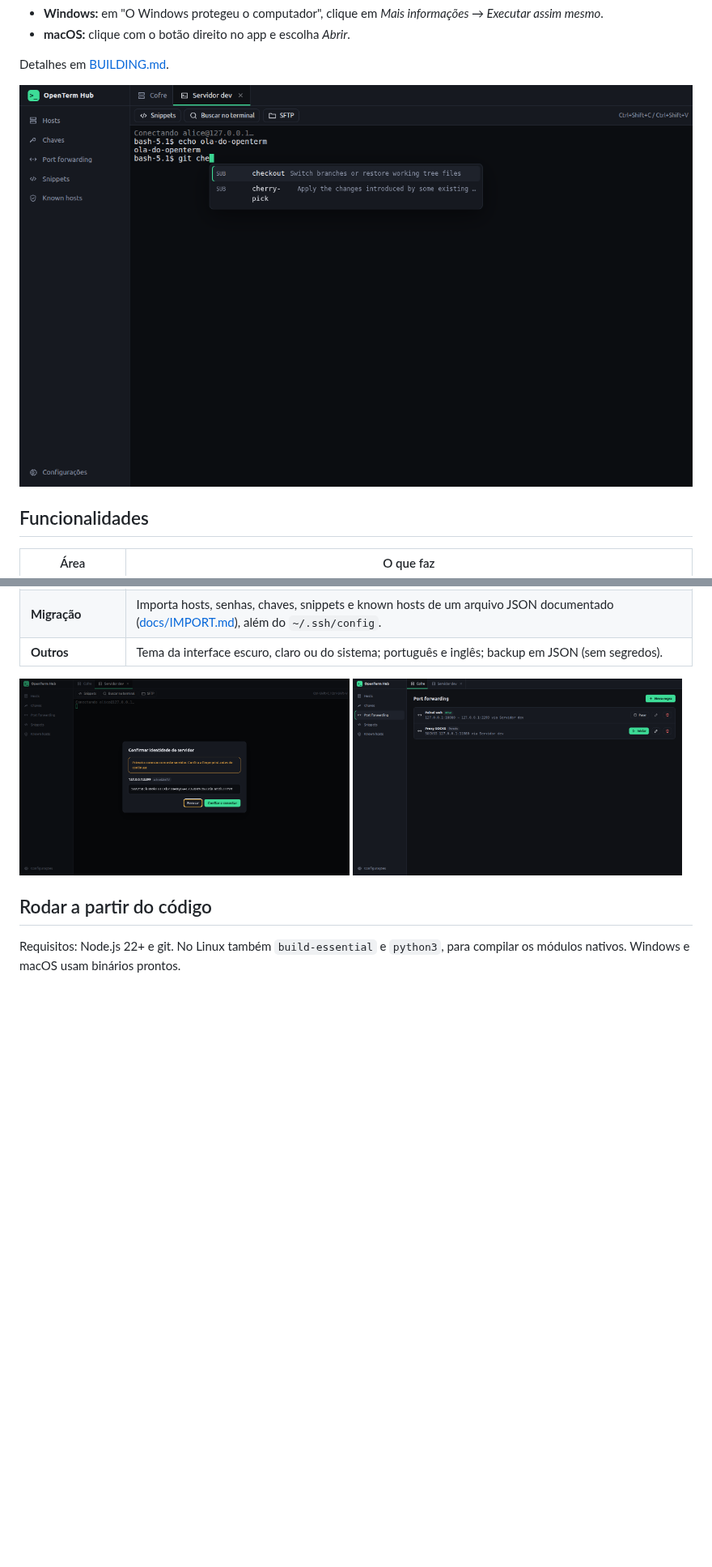
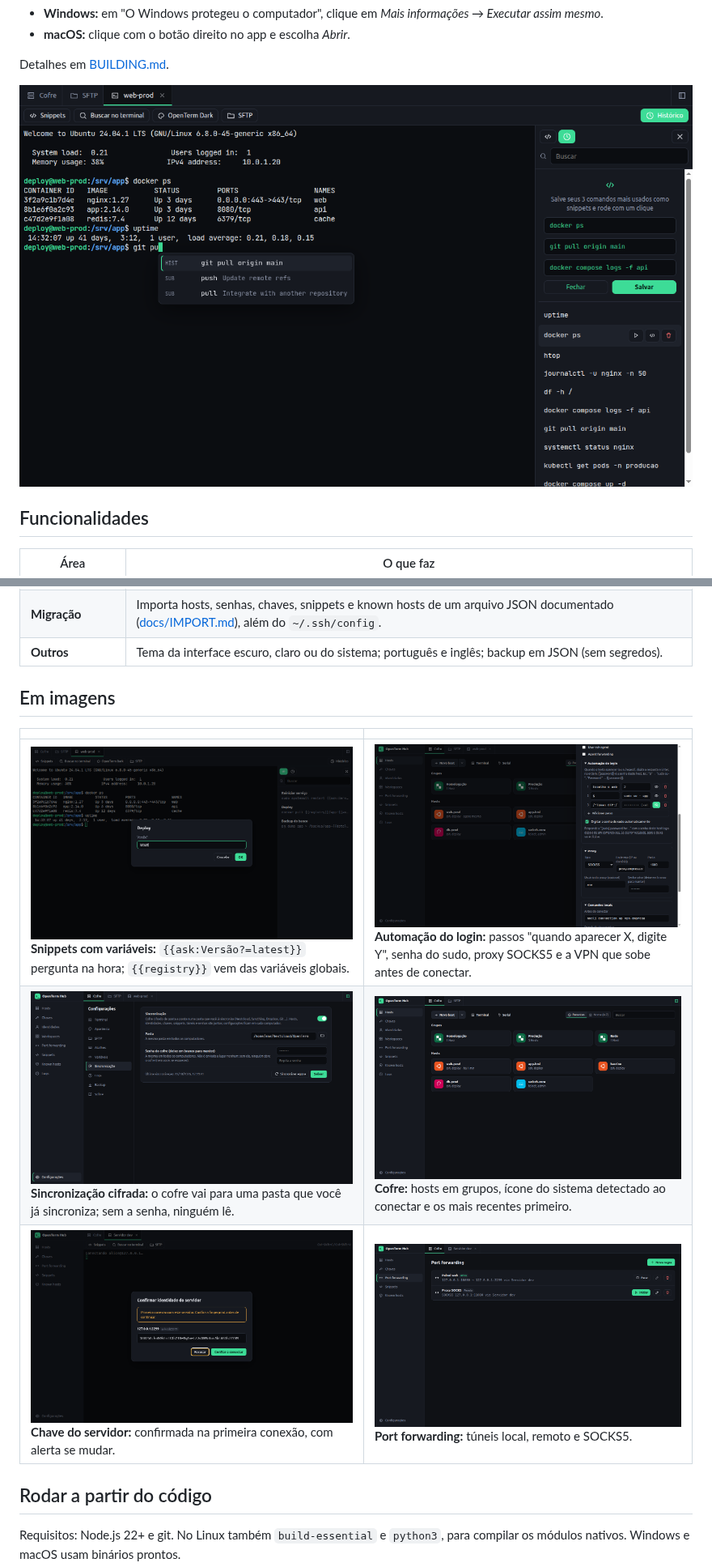
Before and after one commit to sposito88/openterm-hub, a Markdown page: README.md, 2 parts joined by grey strips. Shown at 81% size. Drawn GitHub-style; pictures changed too: docs/screenshots/autocomplete.png (deleted), docs/screenshots/history-panel.png (added), docs/screenshots/host-automation.png (added); blank space fills up the shorter version.

Commit message:
README: new screenshots of the history panel, snippet variables, login automation, sync and the hosts vault

```diff
--- a/README.md
+++ b/README.md
@@ -48,7 +48,7 @@ Os binários ainda não são assinados. Na primeira execução:
 Detalhes em [BUILDING.md](BUILDING.md).
 
 
-![Autocomplete no terminal](docs/screenshots/autocomplete.png)
+![Terminal com autocomplete e o painel de histórico, que sugere salvar os comandos mais usados como snippets](docs/screenshots/history-panel.png)
 
 ## Funcionalidades
 
@@ -74,10 +74,13 @@ Detalhes em [BUILDING.md](BUILDING.md).
 | **Migração** | Importa hosts, senhas, chaves, snippets e known hosts de um arquivo JSON documentado ([docs/IMPORT.md](docs/IMPORT.md)), além do `~/.ssh/config`. |
 | **Outros** | Tema da interface escuro, claro ou do sistema; português e inglês; backup em JSON (sem segredos). |
 
-<p>
-  <img src="docs/screenshots/host-key.png" width="49%" alt="Confirmação da chave do servidor">
-  <img src="docs/screenshots/port-forwarding.png" width="49%" alt="Port forwarding">
-</p>
+## Em imagens
+
+| | |
+|---|---|
+| ![Snippet perguntando a versão antes de rodar](docs/screenshots/snippet-ask.png)<br>**Snippets com variáveis:** `{{ask:Versão?=latest}}` pergunta na hora; `{{registry}}` vem das variáveis globais. | ![Editor do host com sequência de login, proxy e comandos locais](docs/screenshots/host-automation.png)<br>**Automação do login:** passos "quando aparecer X, digite Y", senha do sudo, proxy SOCKS5 e a VPN que sobe antes de conectar. |
+| ![Configurações de sincronização com a pasta do Nextcloud](docs/screenshots/sync.png)<br>**Sincronização cifrada:** o cofre vai para uma pasta que você já sincroniza; sem a senha, ninguém lê. | ![Cofre com hosts em grupos e ícone do sistema operacional](docs/screenshots/hosts.png)<br>**Cofre:** hosts em grupos, ícone do sistema detectado ao conectar e os mais recentes primeiro. |
+| ![Confirmação da chave do servidor](docs/screenshots/host-key.png)<br>**Chave do servidor:** confirmada na primeira conexão, com alerta se mudar. | ![Port forwarding](docs/screenshots/port-forwarding.png)<br>**Port forwarding:** túneis local, remoto e SOCKS5. |
 
 ## Rodar a partir do código
 
```
Also changed, not shown: other parts of README.md (+3 -1 lines).
